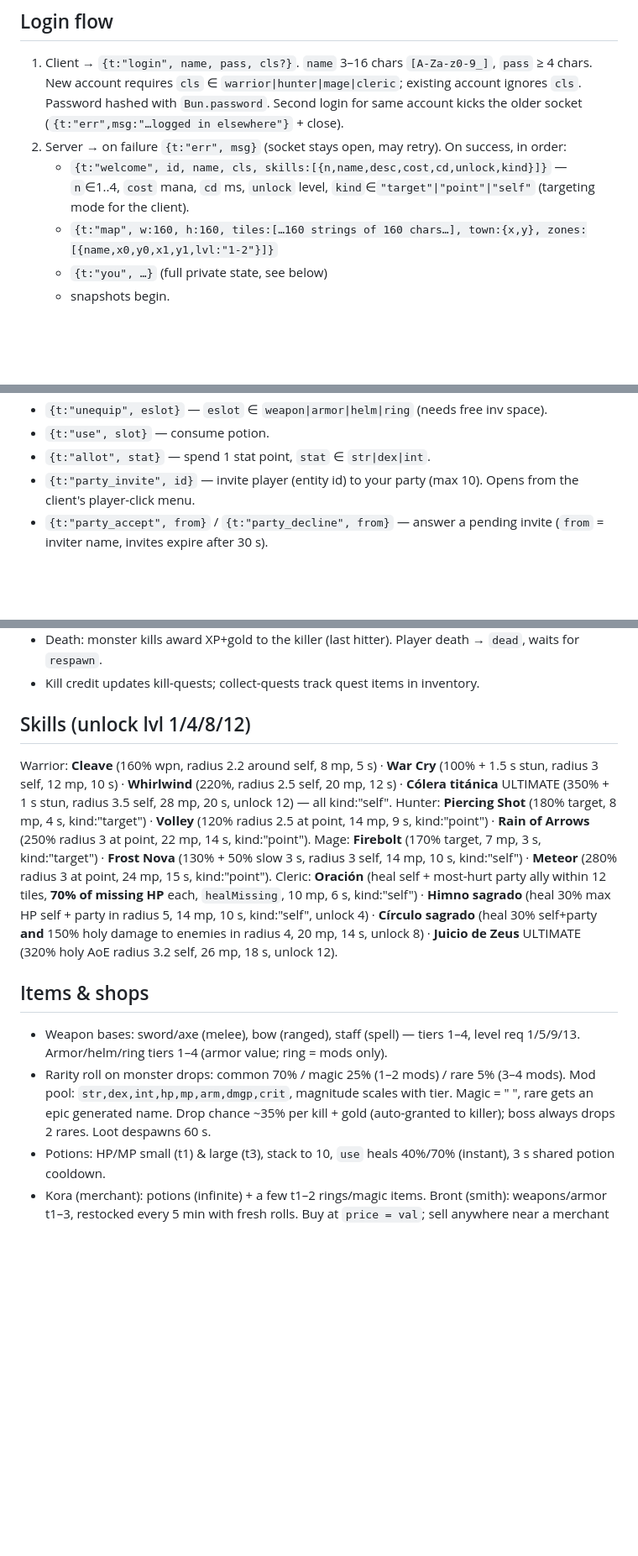
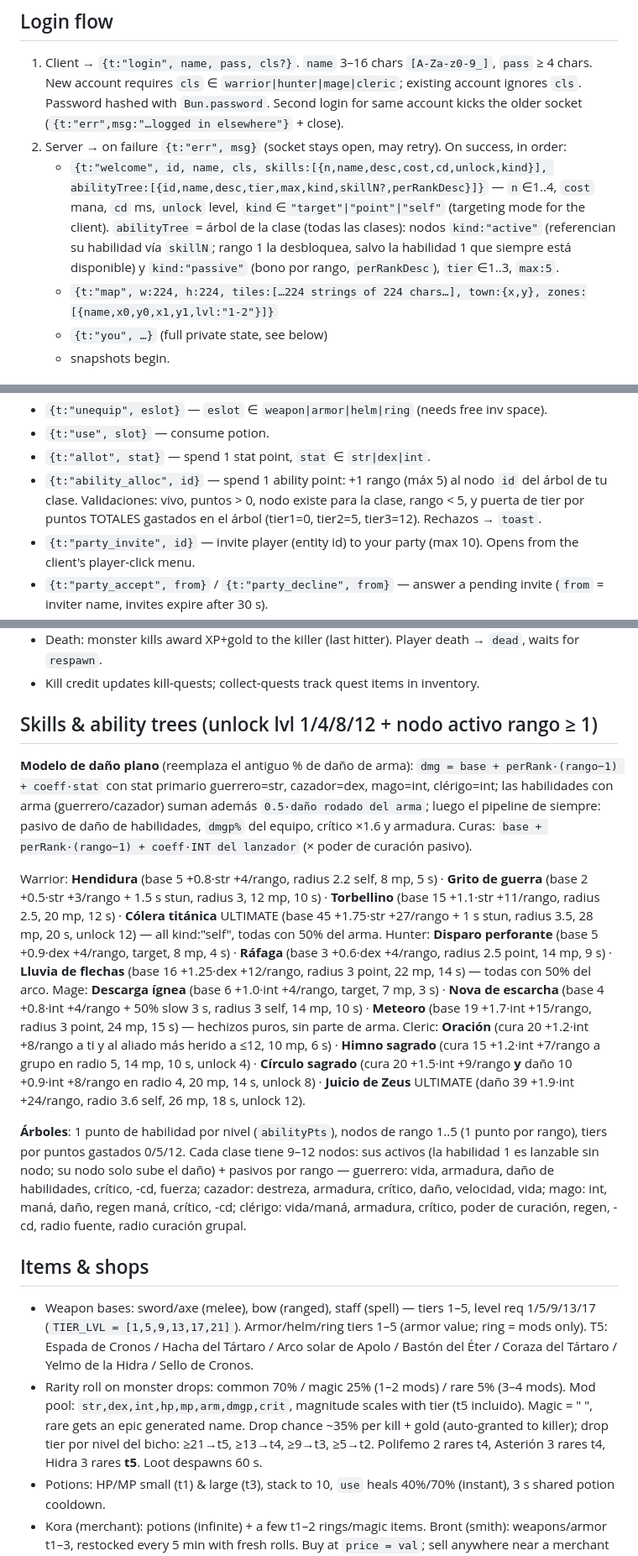
Before and after one commit to rpg351/rpgworld, a Markdown page: docs/PROTOCOL.md, 3 parts joined by grey strips. Shown at 84% size. GitHub-like rendering; blank space fills up the shorter version.

Commit message:
docs: changelog + protocol for damage model, ability trees, world expansion

```diff
--- a/docs/PROTOCOL.md
+++ b/docs/PROTOCOL.md
@@ -16,8 +16,8 @@ Server: Bun + WebSocket, authoritative. Client: vanilla JS canvas, zero assets (
 
 1. Client → `{t:"login", name, pass, cls?}`. `name` 3–16 chars `[A-Za-z0-9_]`, `pass` ≥ 4 chars. New account requires `cls` ∈ `warrior|hunter|mage|cleric`; existing account ignores `cls`. Password hashed with `Bun.password`. Second login for same account kicks the older socket (`{t:"err",msg:"…logged in elsewhere"}` + close).
 2. Server → on failure `{t:"err", msg}` (socket stays open, may retry). On success, in order:
-   - `{t:"welcome", id, name, cls, skills:[{n,name,desc,cost,cd,unlock,kind}]}` — `n`∈1..4, `cost` mana, `cd` ms, `unlock` level, `kind`∈`"target"|"point"|"self"` (targeting mode for the client).
-   - `{t:"map", w:160, h:160, tiles:[…160 strings of 160 chars…], town:{x,y}, zones:[{name,x0,y0,x1,y1,lvl:"1-2"}]}`
+   - `{t:"welcome", id, name, cls, skills:[{n,name,desc,cost,cd,unlock,kind}], abilityTree:[{id,name,desc,tier,max,kind,skillN?,perRankDesc}]}` — `n`∈1..4, `cost` mana, `cd` ms, `unlock` level, `kind`∈`"target"|"point"|"self"` (targeting mode for the client). `abilityTree` = árbol de la clase (todas las clases): nodos `kind:"active"` (referencian su habilidad vía `skillN`; rango 1 la desbloquea, salvo la habilidad 1 que siempre está disponible) y `kind:"passive"` (bono por rango, `perRankDesc`), `tier`∈1..3, `max:5`.
+   - `{t:"map", w:224, h:224, tiles:[…224 strings of 224 chars…], town:{x,y}, zones:[{name,x0,y0,x1,y1,lvl:"1-2"}]}`
    - `{t:"you", …}` (full private state, see below)
    - snapshots begin.
 
@@ -42,6 +42,7 @@ Client renders 32 px/tile, may add procedural per-tile decoration seeded by `(x,
 - `{t:"unequip", eslot}` — `eslot` ∈ `weapon|armor|helm|ring` (needs free inv space).
 - `{t:"use", slot}` — consume potion.
 - `{t:"allot", stat}` — spend 1 stat point, `stat` ∈ `str|dex|int`.
+- `{t:"ability_alloc", id}` — spend 1 ability point: +1 rango (máx 5) al nodo `id` del árbol de tu clase. Validaciones: vivo, puntos > 0, nodo existe para la clase, rango < 5, y puerta de tier por puntos TOTALES gastados en el árbol (tier1=0, tier2=5, tier3=12). Rechazos → `toast`.
 - `{t:"party_invite", id}` — invite player (entity id) to your party (max 10). Opens from the client's player-click menu.
 - `{t:"party_accept", from}` / `{t:"party_decline", from}` — answer a pending invite (`from` = inviter name, invites expire after 30 s).
 - `{t:"party_leave"}` — leave; a party of 1 disbands.
@@ -95,17 +96,21 @@ Monsters: `boar` (lvl 1–2), `satyr` (3–5), `skeleton` (6–8), `harpy` (8–
 - Death: monster kills award XP+gold to the killer (last hitter). Player death → `dead`, waits for `respawn`.
 - Kill credit updates kill-quests; collect-quests track quest items in inventory.
 
-## Skills (unlock lvl 1/4/8/12)
+## Skills & ability trees (unlock lvl 1/4/8/12 + nodo activo rango ≥ 1)
 
-Warrior: **Cleave** (160% wpn, radius 2.2 around self, 8 mp, 5 s) · **War Cry** (100% + 1.5 s stun, radius 3 self, 12 mp, 10 s) · **Whirlwind** (220%, radius 2.5 self, 20 mp, 12 s) · **Cólera titánica** ULTIMATE (350% + 1 s stun, radius 3.5 self, 28 mp, 20 s, unlock 12) — all kind:"self".
-Hunter: **Piercing Shot** (180% target, 8 mp, 4 s, kind:"target") · **Volley** (120% radius 2.5 at point, 14 mp, 9 s, kind:"point") · **Rain of Arrows** (250% radius 3 at point, 22 mp, 14 s, kind:"point").
-Mage: **Firebolt** (170% target, 7 mp, 3 s, kind:"target") · **Frost Nova** (130% + 50% slow 3 s, radius 3 self, 14 mp, 10 s, kind:"self") · **Meteor** (280% radius 3 at point, 24 mp, 15 s, kind:"point").
-Cleric: **Oración** (heal self + most-hurt party ally within 12 tiles, **70% of missing HP** each, `healMissing`, 10 mp, 6 s, kind:"self") · **Himno sagrado** (heal 30% max HP self + party in radius 5, 14 mp, 10 s, kind:"self", unlock 4) · **Círculo sagrado** (heal 30% self+party **and** 150% holy damage to enemies in radius 4, 20 mp, 14 s, unlock 8) · **Juicio de Zeus** ULTIMATE (320% holy AoE radius 3.2 self, 26 mp, 18 s, unlock 12).
+**Modelo de daño plano** (reemplaza el antiguo % de daño de arma): `dmg = base + perRank·(rango−1) + coeff·stat` con stat primario guerrero=str, cazador=dex, mago=int, clérigo=int; las habilidades con arma (guerrero/cazador) suman además `0.5·daño rodado del arma`; luego el pipeline de siempre: pasivo de daño de habilidades, `dmgp%` del equipo, crítico ×1.6 y armadura. Curas: `base + perRank·(rango−1) + coeff·INT del lanzador` (× poder de curación pasivo).
+
+Warrior: **Hendidura** (base 5 +0.8·str +4/rango, radius 2.2 self, 8 mp, 5 s) · **Grito de guerra** (base 2 +0.5·str +3/rango + 1.5 s stun, radius 3, 12 mp, 10 s) · **Torbellino** (base 15 +1.1·str +11/rango, radius 2.5, 20 mp, 12 s) · **Cólera titánica** ULTIMATE (base 45 +1.75·str +27/rango + 1 s stun, radius 3.5, 28 mp, 20 s, unlock 12) — all kind:"self", todas con 50% del arma.
+Hunter: **Disparo perforante** (base 5 +0.9·dex +4/rango, target, 8 mp, 4 s) · **Ráfaga** (base 3 +0.6·dex +4/rango, radius 2.5 point, 14 mp, 9 s) · **Lluvia de flechas** (base 16 +1.25·dex +12/rango, radius 3 point, 22 mp, 14 s) — todas con 50% del arco.
+Mage: **Descarga ígnea** (base 6 +1.0·int +4/rango, target, 7 mp, 3 s) · **Nova de escarcha** (base 4 +0.8·int +4/rango + 50% slow 3 s, radius 3 self, 14 mp, 10 s) · **Meteoro** (base 19 +1.7·int +15/rango, radius 3 point, 24 mp, 15 s) — hechizos puros, sin parte de arma.
+Cleric: **Oración** (cura 20 +1.2·int +8/rango a ti y al aliado más herido a ≤12, 10 mp, 6 s) · **Himno sagrado** (cura 15 +1.2·int +7/rango a grupo en radio 5, 14 mp, 10 s, unlock 4) · **Círculo sagrado** (cura 20 +1.5·int +9/rango **y** daño 10 +0.9·int +8/rango en radio 4, 20 mp, 14 s, unlock 8) · **Juicio de Zeus** ULTIMATE (daño 39 +1.9·int +24/rango, radio 3.6 self, 26 mp, 18 s, unlock 12).
+
+**Árboles**: 1 punto de habilidad por nivel (`abilityPts`), nodos de rango 1..5 (1 punto por rango), tiers por puntos gastados 0/5/12. Cada clase tiene 9–12 nodos: sus activos (la habilidad 1 es lanzable sin nodo; su nodo solo sube el daño) + pasivos por rango — guerrero: vida, armadura, daño de habilidades, crítico, -cd, fuerza; cazador: destreza, armadura, crítico, daño, velocidad, vida; mago: int, maná, daño, regen maná, crítico, -cd; clérigo: vida/maná, armadura, crítico, poder de curación, regen, -cd, radio fuente, radio curación grupal.
 
 ## Items & shops
 
-- Weapon bases: sword/axe (melee), bow (ranged), staff (spell) — tiers 1–4, level req 1/5/9/13. Armor/helm/ring tiers 1–4 (armor value; ring = mods only).
-- Rarity roll on monster drops: common 70% / magic 25% (1–2 mods) / rare 5% (3–4 mods). Mod pool: `str,dex,int,hp,mp,arm,dmgp,crit`, magnitude scales with tier. Magic = "<Prefix> <Base>", rare gets an epic generated name. Drop chance ~35% per kill + gold (auto-granted to killer); boss always drops 2 rares. Loot despawns 60 s.
+- Weapon bases: sword/axe (melee), bow (ranged), staff (spell) — tiers 1–5, level req 1/5/9/13/17 (`TIER_LVL = [1,5,9,13,17,21]`). Armor/helm/ring tiers 1–5 (armor value; ring = mods only). T5: Espada de Cronos / Hacha del Tártaro / Arco solar de Apolo / Bastón del Éter / Coraza del Tártaro / Yelmo de la Hidra / Sello de Cronos.
+- Rarity roll on monster drops: common 70% / magic 25% (1–2 mods) / rare 5% (3–4 mods). Mod pool: `str,dex,int,hp,mp,arm,dmgp,crit`, magnitude scales with tier (t5 incluido). Magic = "<Prefix> <Base>", rare gets an epic generated name. Drop chance ~35% per kill + gold (auto-granted to killer); drop tier por nivel del bicho: ≥21→t5, ≥13→t4, ≥9→t3, ≥5→t2. Polifemo 2 rares t4, Asterión 3 rares t4, Hidra 3 rares **t5**. Loot despawns 60 s.
 - Potions: HP/MP small (t1) & large (t3), stack to 10, `use` heals 40%/70% (instant), 3 s shared potion cooldown.
 - Kora (merchant): potions (infinite) + a few t1–2 rings/magic items. Bront (smith): weapons/armor t1–3, restocked every 5 min with fresh rolls. Buy at `price = val`; sell anywhere near a merchant at `floor(val/4)`.
 
```
Also changed, not shown: other parts of docs/PROTOCOL.md (+3 -3 lines), docs/CHANGELOG.md (+35 -0 lines).
